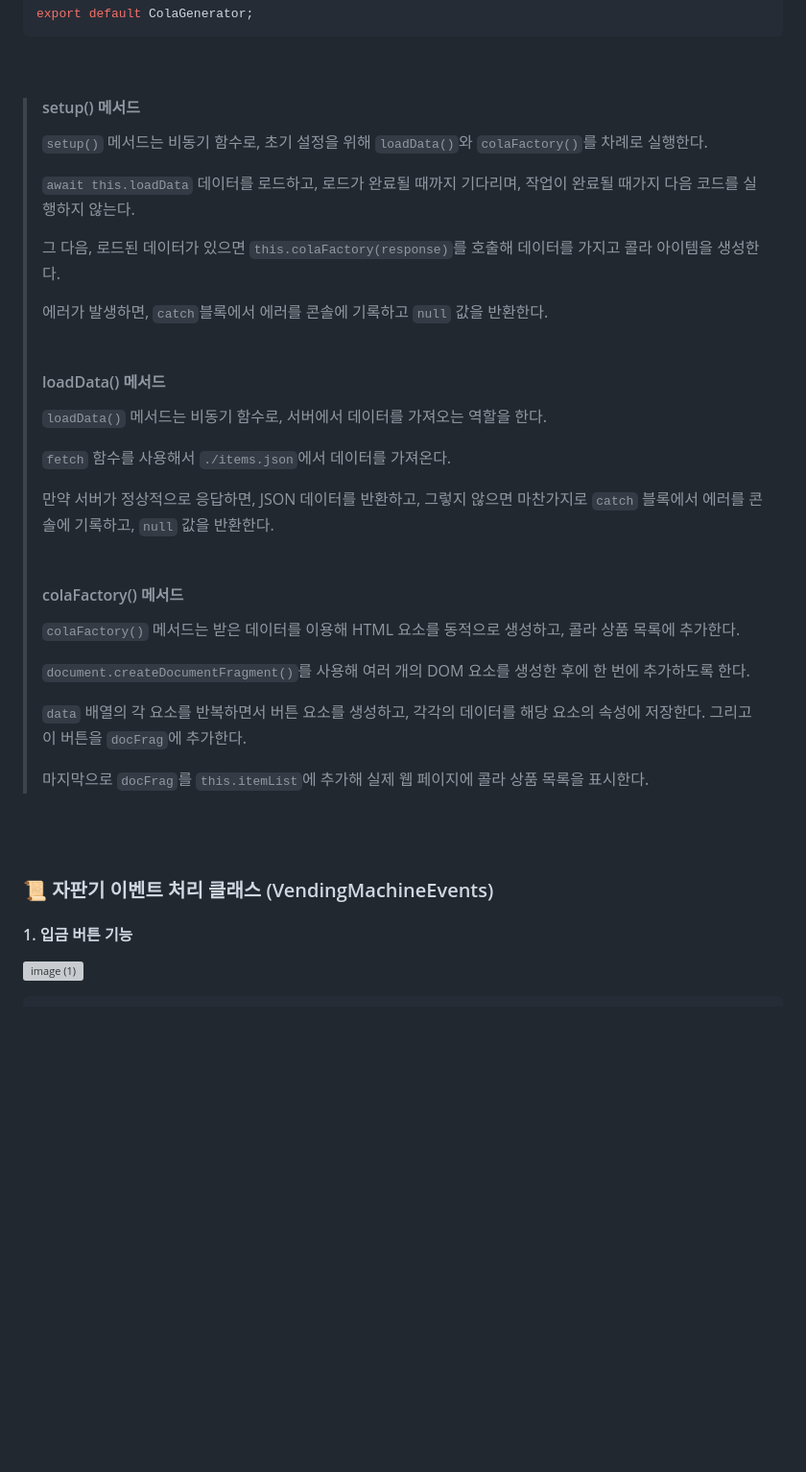
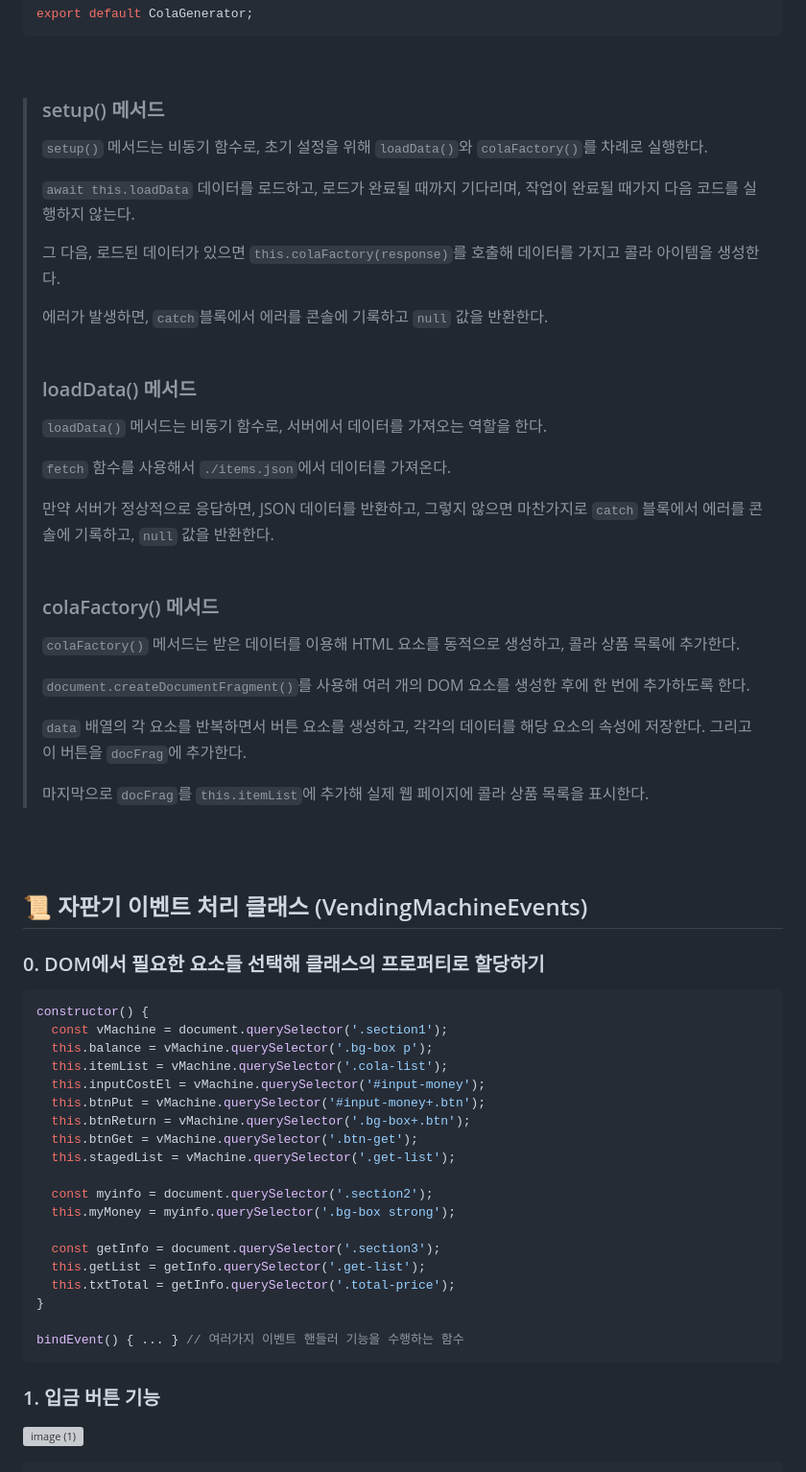
Before and after one commit to hyeonbinnn/cola-cola, a Markdown page: README.md, the part around the change printed below. Shown: that part at 96% size. GitHub-like rendering; blank space fills up the shorter version; grey boxes are pictures that could not be loaded.

````diff
--- a/README.md
+++ b/README.md
@@ -184,7 +182,7 @@ export default ColaGenerator;
 ```
 <br>
 
-> #### setup() 메서드
+> ### setup() 메서드
 >
 > `setup()` 메서드는 비동기 함수로, 초기 설정을 위해 `loadData()`와 `colaFactory()`를 차례로 실행한다.
 >
@@ -196,7 +194,7 @@ export default ColaGenerator;
 > <br>
 > <br>
 >
-> #### loadData() 메서드
+> ### loadData() 메서드
 >
 > `loadData()` 메서드는 비동기 함수로, 서버에서 데이터를 가져오는 역할을 한다.
 >
@@ -206,7 +204,7 @@ export default ColaGenerator;
 > <br>
 > <br>
 >
-> #### colaFactory() 메서드
+> ### colaFactory() 메서드
 >
 > `colaFactory()` 메서드는 받은 데이터를 이용해 HTML 요소를 동적으로 생성하고, 콜라 상품 목록에 추가한다.
 >
@@ -219,8 +217,31 @@ export default ColaGenerator;
 <br>
 <br>
 
-### 📜 자판기 이벤트 처리 클래스 (VendingMachineEvents)
-#### 1. 입금 버튼 기능
+## 📜 자판기 이벤트 처리 클래스 (VendingMachineEvents)
+### 0. DOM에서 필요한 요소들 선택해 클래스의 프로퍼티로 할당하기
+```js
+constructor() {
+  const vMachine = document.querySelector('.section1');
+  this.balance = vMachine.querySelector('.bg-box p');
+  this.itemList = vMachine.querySelector('.cola-list');
+  this.inputCostEl = vMachine.querySelector('#input-money');
+  this.btnPut = vMachine.querySelector('#input-money+.btn');
+  this.btnReturn = vMachine.querySelector('.bg-box+.btn');
+  this.btnGet = vMachine.querySelector('.btn-get');
+  this.stagedList = vMachine.querySelector('.get-list');
+
+  const myinfo = document.querySelector('.section2');
+  this.myMoney = myinfo.querySelector('.bg-box strong');
+
+  const getInfo = document.querySelector('.section3');
+  this.getList = getInfo.querySelector('.get-list');
+  this.txtTotal = getInfo.querySelector('.total-price');
+}
+
+bindEvent() { ... } // 여러가지 이벤트 핸들러 기능을 수행하는 함수
+```
+
+### 1. 입금 버튼 기능
 ![image (1)](https://github.com/hyeonbinnn/cola-cola/assets/117449788/dfb203f2-9baa-4f05-b1ad-6c8ec34577d0)
 
 ```js
````
Also changed, not shown: other parts of README.md (+67 -8 lines).
